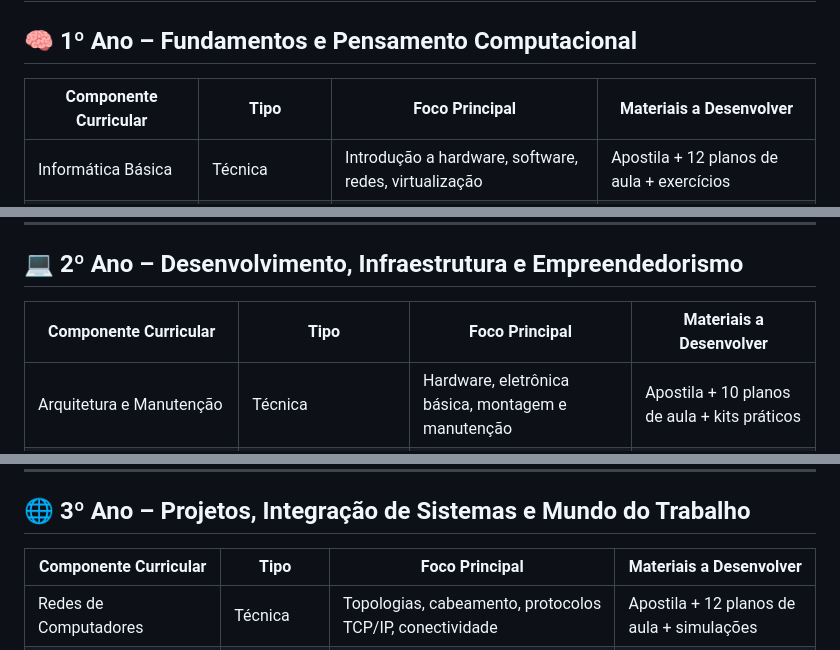
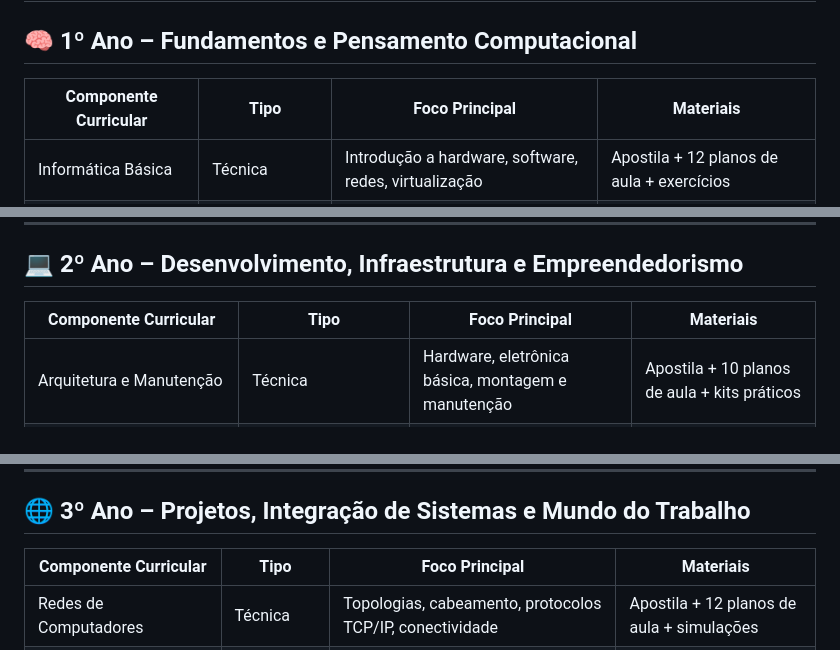
Before and after one commit to sandraprof/EMTI-Informatica, a Markdown page: 0-estrutura-geral-curso-tecnico.md, 3 parts joined by grey strips. Rendered like a GitHub page.

```diff
--- a/0-estrutura-geral-curso-tecnico.md
+++ b/0-estrutura-geral-curso-tecnico.md
@@ -2,7 +2,7 @@
 
 ## 🧠 1º Ano – Fundamentos e Pensamento Computacional
 
-| Componente Curricular     | Tipo                      | Foco Principal                                             | Materiais a Desenvolver                        |
+| Componente Curricular     | Tipo                      | Foco Principal                                             | Materiais                                      |
 |---------------------------|---------------------------|------------------------------------------------------------|------------------------------------------------|
 | Informática Básica        | Técnica                   | Introdução a hardware, software, redes, virtualização      | Apostila + 12 planos de aula + exercícios      |
 | Lógica de Programação     | Técnica                   | Algoritmo, variáveis, estruturas de decisão e repetição     | Apostila + 16 planos de aula + exercícios      |
@@ -15,7 +15,7 @@
 
 ## 💻 2º Ano – Desenvolvimento, Infraestrutura e Empreendedorismo
 
-| Componente Curricular             | Tipo        | Foco Principal                                                              | Materiais a Desenvolver                         |
+| Componente Curricular             | Tipo        | Foco Principal                                                              | Materiais                                       |
 |----------------------------------|-------------|-----------------------------------------------------------------------------|-------------------------------------------------|
 | Arquitetura e Manutenção         | Técnica     | Hardware, eletrônica básica, montagem e manutenção                         | Apostila + 10 planos de aula + kits práticos    |
 | HTML/CSS                         | Técnica     | Desenvolvimento front-end com HTML5 e CSS3                                 | Apostila + 14 planos de aula + site modelo      |
@@ -30,7 +30,7 @@
 
 ## 🌐 3º Ano – Projetos, Integração de Sistemas e Mundo do Trabalho
 
-| Componente Curricular           | Tipo     | Foco Principal                                                            | Materiais a Desenvolver                          |
+| Componente Curricular           | Tipo     | Foco Principal                                                            | Materiais                                        |
 |---------------------------------|----------|---------------------------------------------------------------------------|--------------------------------------------------|
 | Redes de Computadores           | Técnica  | Topologias, cabeamento, protocolos TCP/IP, conectividade                  | Apostila + 12 planos de aula + simulações        |
 | Design (Web e UX/UI)            | Técnica  | Comunicação visual, prototipação, interfaces e layout responsivo          | Apostila + 10 planos + projeto gráfico           |
```
